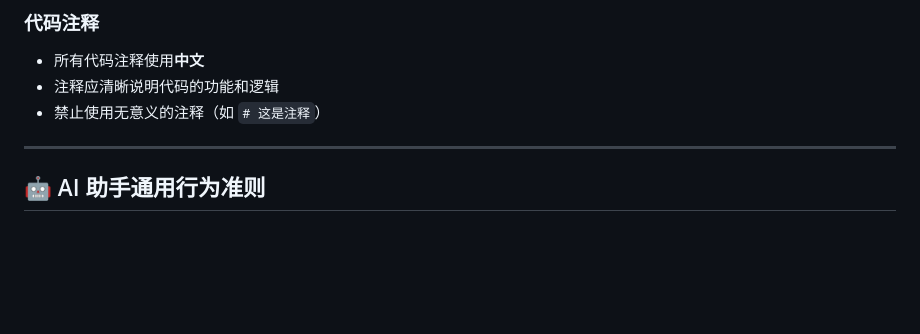
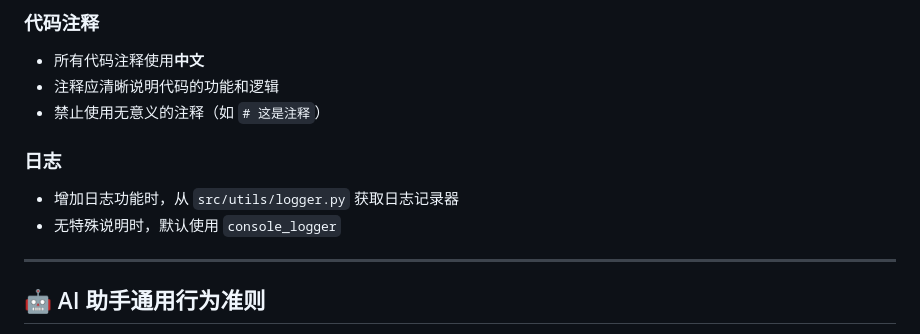
Before and after one commit to codewithwu/heartmula-web-, a Markdown page: CLAUDE.md, the part around the change. Rendered like a GitHub page; blank space fills up the shorter version.

Commit message:
docs: 添加日志使用规范到 CLAUDE.md
Co-Authored-By: Claude Opus 4.6 <noreply@anthropic.com>

```diff
--- a/CLAUDE.md
+++ b/CLAUDE.md
@@ -88,6 +88,10 @@ project-root/
 - 所有代码注释使用**中文**
 - 注释应清晰说明代码的功能和逻辑
 - 禁止使用无意义的注释（如 `# 这是注释`）
+
+### 日志
+- 增加日志功能时，从 `src/utils/logger.py` 获取日志记录器
+- 无特殊说明时，默认使用 `console_logger`
 
 ---
 
```
